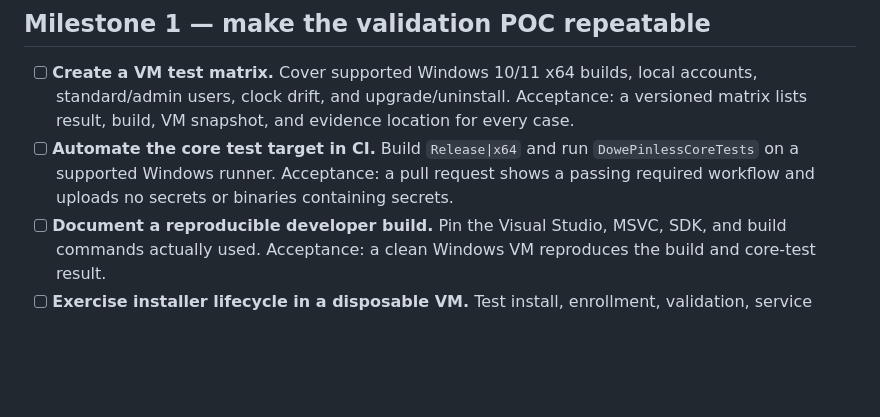
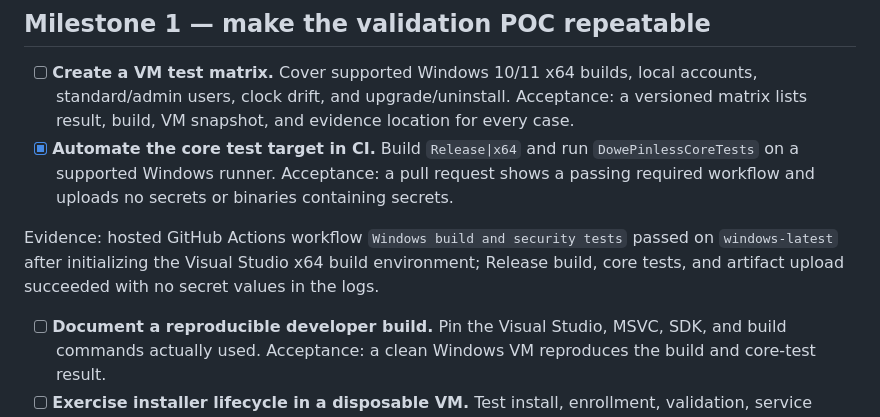
Before and after one commit to mrjohndowe/Dowe_Pinless, a Markdown page: docs/ROADMAP.md, the part around the change. Rendered like a GitHub page; blank space fills up the shorter version.

Commit message:
Record successful Windows CI validation

```diff
--- a/docs/ROADMAP.md
+++ b/docs/ROADMAP.md
@@ -49,10 +49,15 @@ acceptance. No secret values were recorded.
   local accounts, standard/admin users, clock drift, and upgrade/uninstall.
   Acceptance: a versioned matrix lists result, build, VM snapshot, and evidence
   location for every case.
-- [ ] **Automate the core test target in CI.** Build `Release|x64` and run
+- [x] **Automate the core test target in CI.** Build `Release|x64` and run
   `DowePinlessCoreTests` on a supported Windows runner. Acceptance: a pull
   request shows a passing required workflow and uploads no secrets or binaries
   containing secrets.
+
+Evidence: hosted GitHub Actions workflow `Windows build and security tests`
+passed on `windows-latest` after initializing the Visual Studio x64 build
+environment; Release build, core tests, and artifact upload succeeded with no
+secret values in the logs.
 - [ ] **Document a reproducible developer build.** Pin the Visual Studio,
   MSVC, SDK, and build commands actually used. Acceptance: a clean Windows VM
   reproduces the build and core-test result.
```
